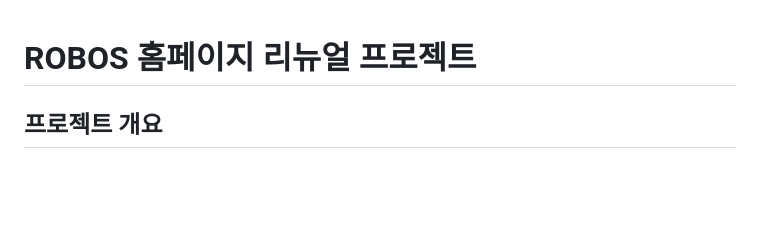
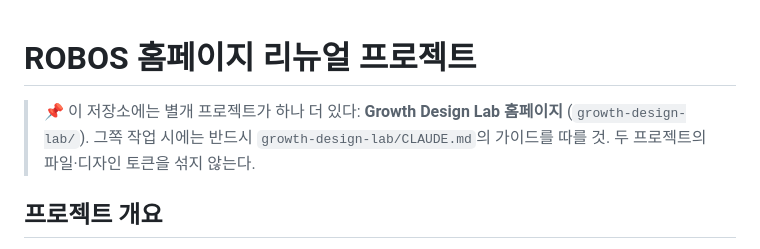
Before and after one commit to rusolee76/testBOS, a Markdown page: CLAUDE.md, the part around the change. Drawn GitHub-style; blank space fills up the shorter version.

Commit message:
Growth Design Lab 편집 가이드(CLAUDE.md) 추가
- 모델 세션용 편집 규칙: 구조·토큰·로고 패스·모션 확정값·가드레일·레시피
- 루트 CLAUDE.md에 서브 프로젝트 포인터 추가

Co-Authored-By: Claude Fable 5 <noreply@anthropic.com>

```diff
--- a/CLAUDE.md
+++ b/CLAUDE.md
@@ -1,4 +1,7 @@
 # ROBOS 홈페이지 리뉴얼 프로젝트
+
+> 📌 이 저장소에는 별개 프로젝트가 하나 더 있다: **Growth Design Lab 홈페이지** (`growth-design-lab/`).
+> 그쪽 작업 시에는 반드시 `growth-design-lab/CLAUDE.md`의 가이드를 따를 것. 두 프로젝트의 파일·디자인 토큰을 섞지 않는다.
 
 ## 프로젝트 개요
 - **결과물**: `robos-renewal/index.html` — ROBOS Re:Branding 2026 원페이지 홈페이지 (단일 파일, 빌드 도구 없음)
```
Also changed, not shown: growth-design-lab/CLAUDE.md (added, +83 -0 lines).
